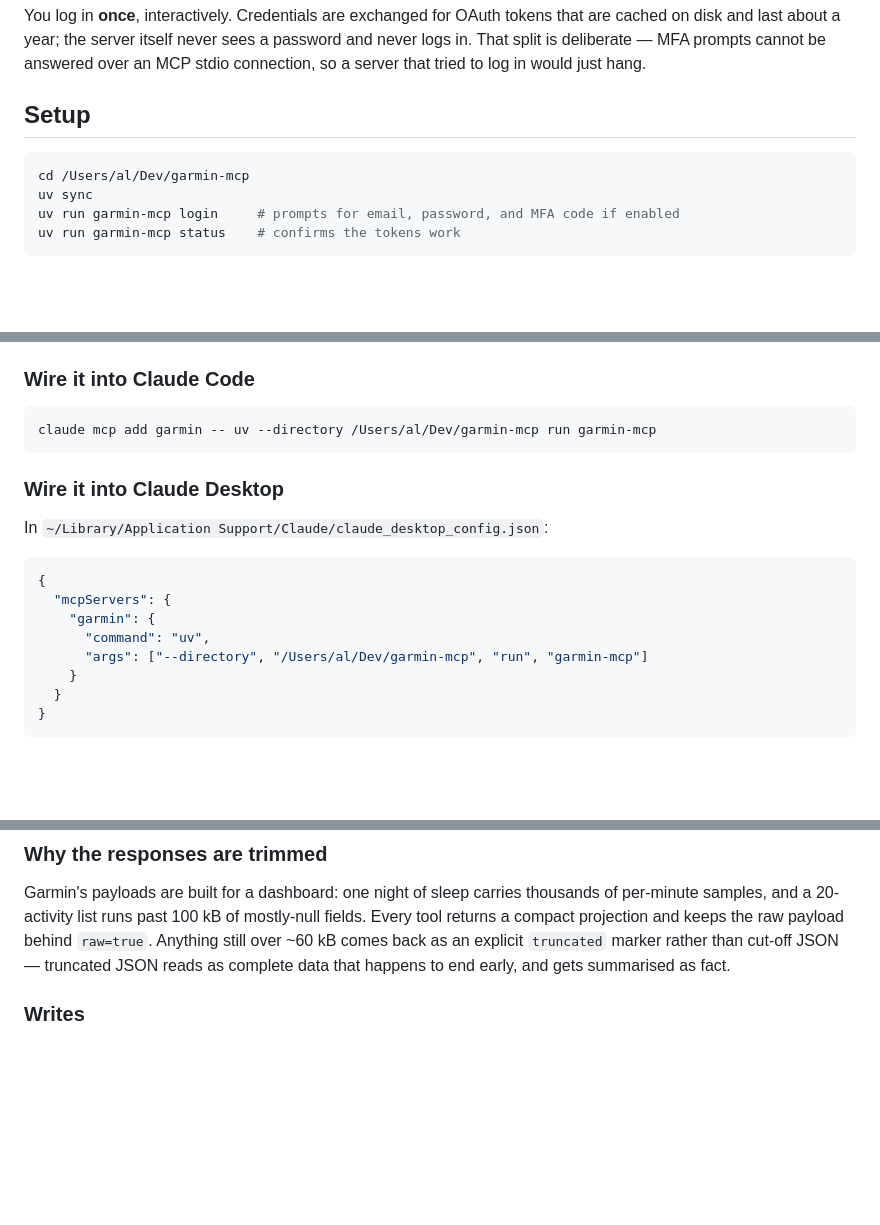
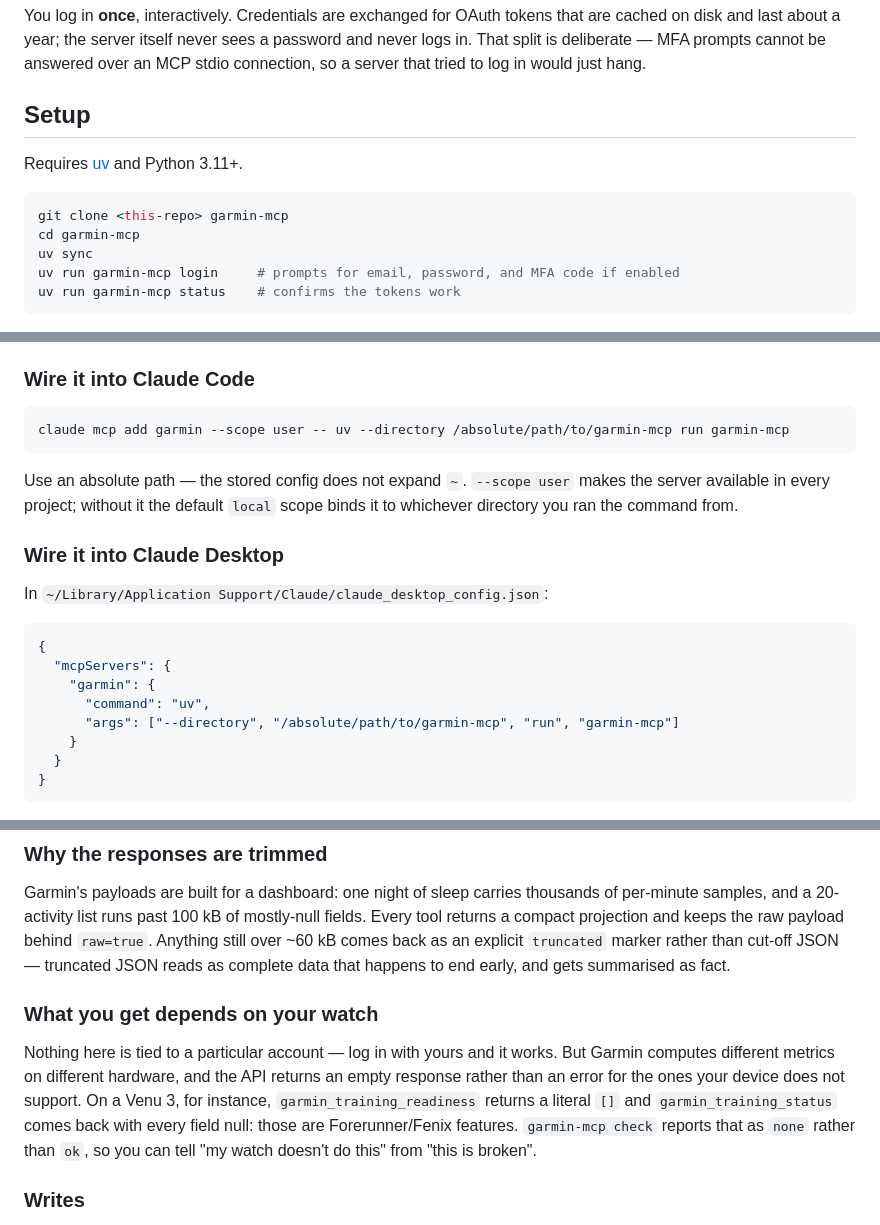
Before and after one commit to alchemist-s/garmin-mcp, a Markdown page: README.md, 3 parts joined by grey strips. GitHub-like rendering; blank space fills up the shorter version.

Commit message:
Make the README work on someone else's machine
Setup started from a hardcoded /Users/al path, which is the first thing that
breaks for anyone else. Starts from a clone now, and the wiring examples use a
placeholder absolute path with a note that the stored config does not expand ~.

The Claude Code examples also pass --scope user, since the default local scope
silently binds the server to whichever directory it was added from.

Adds a note that available metrics depend on the watch, because Garmin returns
empty rather than erroring for unsupported ones and that reads as a bug.

Co-Authored-By: Claude Opus 5 <noreply@anthropic.com>

````diff
--- a/README.md
+++ b/README.md
@@ -21,8 +21,11 @@ just hang.
 
 ## Setup
 
+Requires [uv](https://docs.astral.sh/uv/) and Python 3.11+.
+
 ```sh
-cd /Users/al/Dev/garmin-mcp
+git clone <this-repo> garmin-mcp
+cd garmin-mcp
 uv sync
 uv run garmin-mcp login     # prompts for email, password, and MFA code if enabled
 uv run garmin-mcp status    # confirms the tokens work
@@ -48,8 +51,12 @@ Tokens land in `~/.garminconnect` (override with `GARMINTOKENS`), written
 ### Wire it into Claude Code
 
 ```sh
-claude mcp add garmin -- uv --directory /Users/al/Dev/garmin-mcp run garmin-mcp
+claude mcp add garmin --scope user -- uv --directory /absolute/path/to/garmin-mcp run garmin-mcp
 ```
+
+Use an absolute path — the stored config does not expand `~`. `--scope user`
+makes the server available in every project; without it the default `local`
+scope binds it to whichever directory you ran the command from.
 
 ### Wire it into Claude Desktop
 
@@ -60,7 +67,7 @@ In `~/Library/Application Support/Claude/claude_desktop_config.json`:
   "mcpServers": {
     "garmin": {
       "command": "uv",
-      "args": ["--directory", "/Users/al/Dev/garmin-mcp", "run", "garmin-mcp"]
+      "args": ["--directory", "/absolute/path/to/garmin-mcp", "run", "garmin-mcp"]
     }
   }
 }
@@ -108,6 +115,17 @@ mostly-null fields. Every tool returns a compact projection and keeps the raw
 payload behind `raw=true`. Anything still over ~60 kB comes back as an explicit
 `truncated` marker rather than cut-off JSON — truncated JSON reads as complete
 data that happens to end early, and gets summarised as fact.
+
+### What you get depends on your watch
+
+Nothing here is tied to a particular account — log in with yours and it works.
+But Garmin computes different metrics on different hardware, and the API returns
+an empty response rather than an error for the ones your device does not
+support. On a Venu 3, for instance, `garmin_training_readiness` returns a
+literal `[]` and `garmin_training_status` comes back with every field null:
+those are Forerunner/Fenix features. `garmin-mcp check` reports that as `none`
+rather than `ok`, so you can tell "my watch doesn't do this" from "this is
+broken".
 
 ### Writes
 
````
Also changed, not shown: other parts of README.md (+1 -1 lines).
